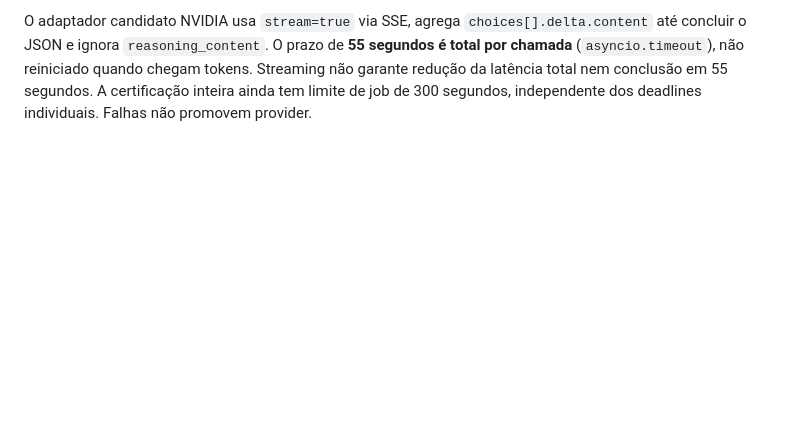
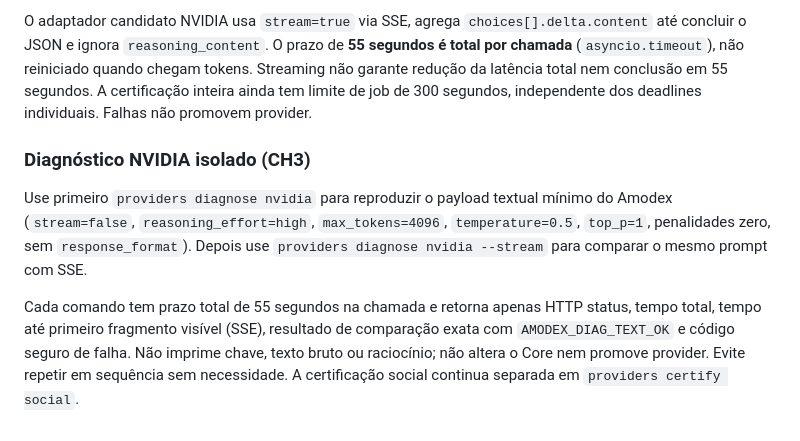
Before and after one commit to Sllay/Amora-Chibi, a Markdown page: docs/canon/ADMIN_CONSOLE.md, the part around the change. Drawn GitHub-style; blank space fills up the shorter version.

Commit message:
docs(ch3): document controlled NVIDIA non-stream and SSE diagnostic commands

```diff
--- a/docs/canon/ADMIN_CONSOLE.md
+++ b/docs/canon/ADMIN_CONSOLE.md
@@ -171,3 +171,18 @@ O adaptador candidato NVIDIA usa `stream=true` via SSE, agrega
 não garante redução da latência total nem conclusão em 55 segundos.
 A certificação inteira ainda tem limite de job de 300 segundos,
 independente dos deadlines individuais. Falhas não promovem provider.
+
+### Diagnóstico NVIDIA isolado (CH3)
+
+Use primeiro `providers diagnose nvidia` para reproduzir o payload textual
+mínimo do Amodex (`stream=false`, `reasoning_effort=high`,
+`max_tokens=4096`, `temperature=0.5`, `top_p=1`,
+penalidades zero, sem `response_format`). Depois use
+`providers diagnose nvidia --stream` para comparar o mesmo prompt com SSE.
+
+Cada comando tem prazo total de 55 segundos na chamada e retorna apenas
+HTTP status, tempo total, tempo até primeiro fragmento visível (SSE),
+resultado de comparação exata com `AMODEX_DIAG_TEXT_OK` e código seguro
+de falha. Não imprime chave, texto bruto ou raciocínio; não altera o
+Core nem promove provider. Evite repetir em sequência sem necessidade.
+A certificação social continua separada em `providers certify social`.
```
